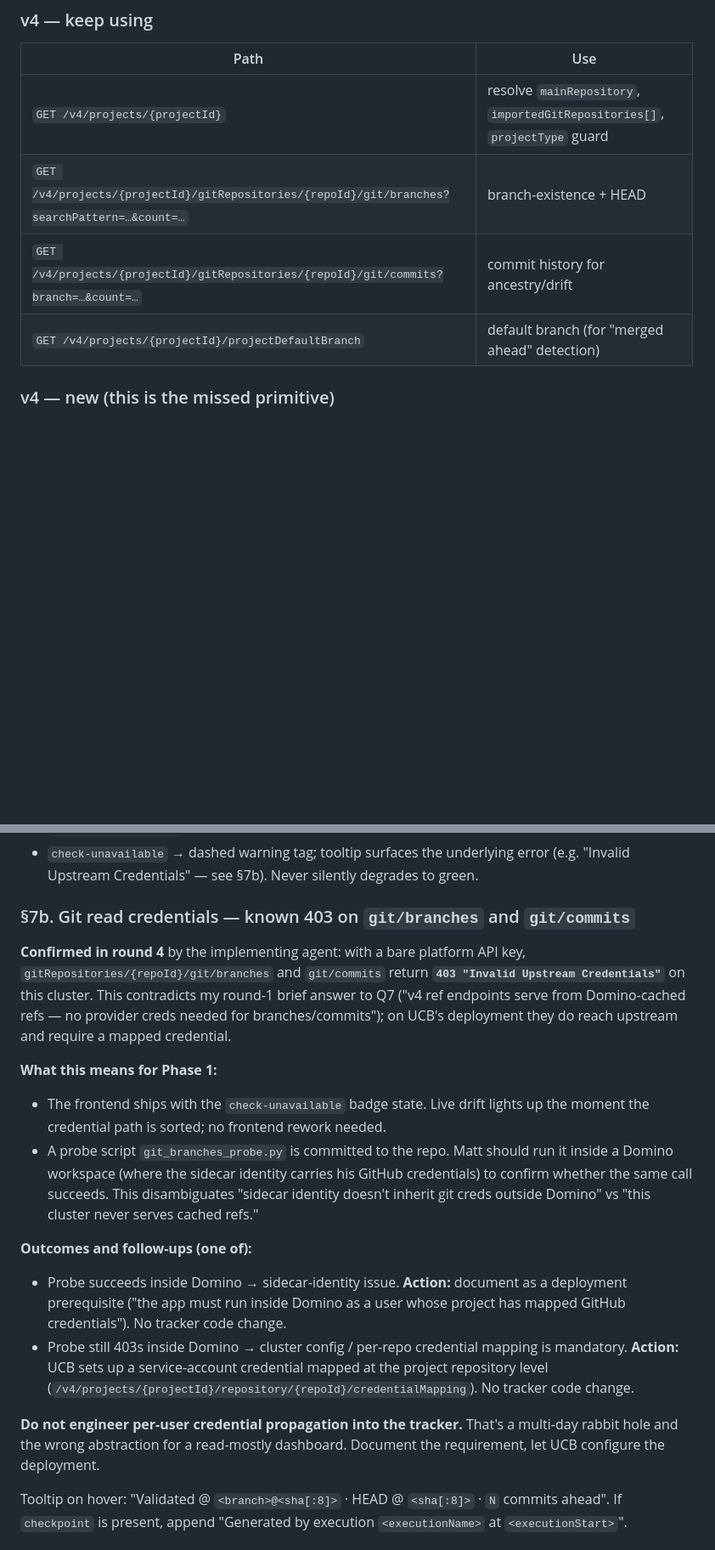
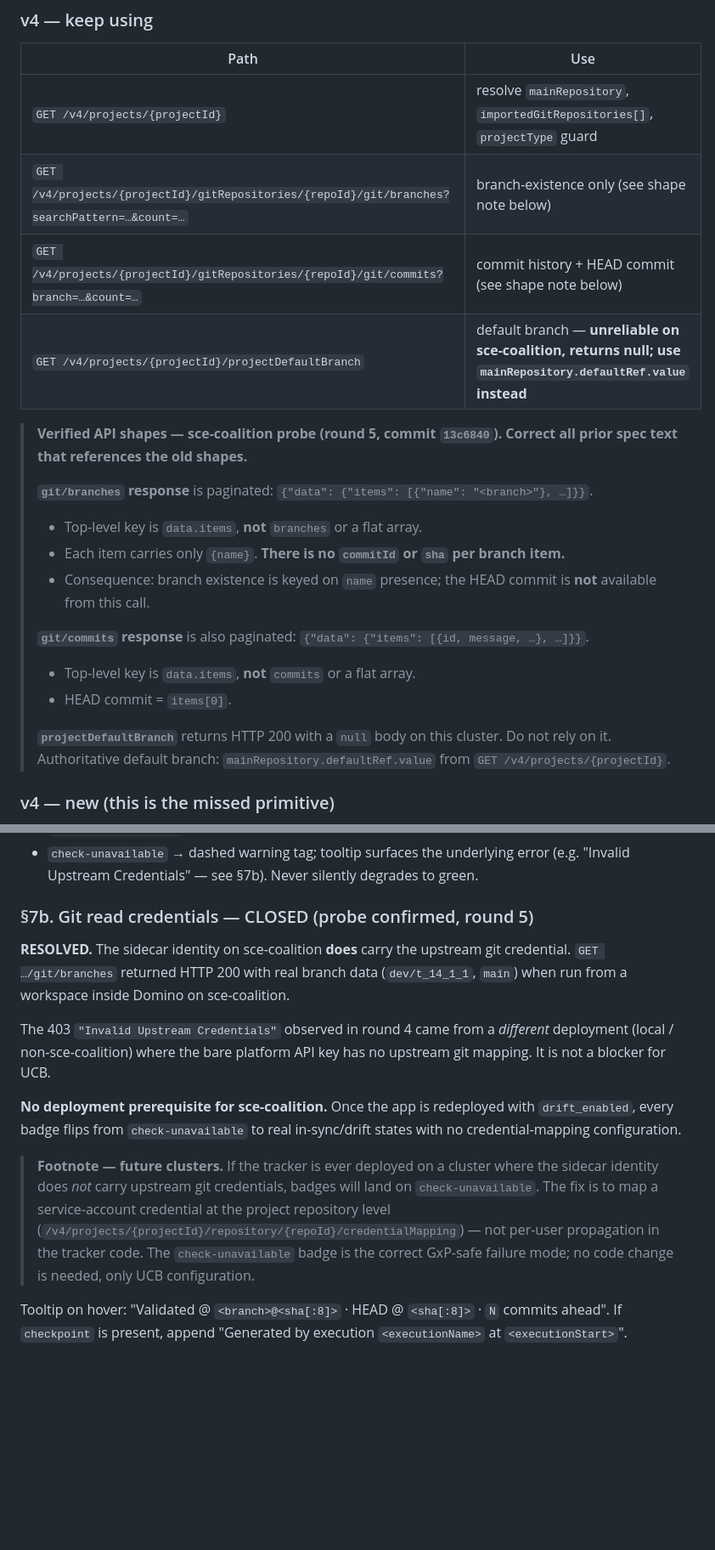
Before and after one commit to ddl-matthew-tendler/sceqcdashboard, a Markdown page: GIT_LINKAGE_IMPLEMENTATION_SPEC.md, 2 parts joined by grey strips. Shown at 85% size. Rendered like a GitHub page; blank space fills up the shorter version.

```diff
--- a/GIT_LINKAGE_IMPLEMENTATION_SPEC.md
+++ b/GIT_LINKAGE_IMPLEMENTATION_SPEC.md
@@ -54,9 +54,23 @@ Already wired via `gov_get`. No change. Pull `attachment-overviews` (existing ro
 | Path | Use |
 |---|---|
 | `GET /v4/projects/{projectId}` | resolve `mainRepository`, `importedGitRepositories[]`, `projectType` guard |
-| `GET /v4/projects/{projectId}/gitRepositories/{repoId}/git/branches?searchPattern=…&count=…` | branch-existence + HEAD |
-| `GET /v4/projects/{projectId}/gitRepositories/{repoId}/git/commits?branch=…&count=…` | commit history for ancestry/drift |
-| `GET /v4/projects/{projectId}/projectDefaultBranch` | default branch (for "merged ahead" detection) |
+| `GET /v4/projects/{projectId}/gitRepositories/{repoId}/git/branches?searchPattern=…&count=…` | branch-existence only (see shape note below) |
+| `GET /v4/projects/{projectId}/gitRepositories/{repoId}/git/commits?branch=…&count=…` | commit history + HEAD commit (see shape note below) |
+| `GET /v4/projects/{projectId}/projectDefaultBranch` | default branch — **unreliable on sce-coalition, returns null; use `mainRepository.defaultRef.value` instead** |
+
+> **Verified API shapes — sce-coalition probe (round 5, commit `13c6840`). Correct all prior spec text that references the old shapes.**
+>
+> **`git/branches` response** is paginated: `{"data": {"items": [{"name": "<branch>"}, …]}}`.
+> - Top-level key is `data.items`, **not** `branches` or a flat array.
+> - Each item carries only `{name}`. **There is no `commitId` or `sha` per branch item.**
+> - Consequence: branch existence is keyed on `name` presence; the HEAD commit is **not** available from this call.
+>
+> **`git/commits` response** is also paginated: `{"data": {"items": [{id, message, …}, …]}}`.
+> - Top-level key is `data.items`, **not** `commits` or a flat array.
+> - HEAD commit = `items[0]`.
+>
+> **`projectDefaultBranch`** returns HTTP 200 with a `null` body on this cluster. Do not rely on it.
+> Authoritative default branch: `mainRepository.defaultRef.value` from `GET /v4/projects/{projectId}`.
 
 ### v4 — new (this is the missed primitive)
 
@@ -427,19 +479,15 @@ Renders one of the seven states from Section 1 with AntD `Tag` colors:
 - `no-validated-commit` → default
 - `check-unavailable` → dashed warning tag; tooltip surfaces the underlying error (e.g. "Invalid Upstream Credentials" — see §7b). Never silently degrades to green.
 
-### §7b. Git read credentials — known 403 on `git/branches` and `git/commits`
+### §7b. Git read credentials — CLOSED (probe confirmed, round 5)
 
-**Confirmed in round 4** by the implementing agent: with a bare platform API key, `gitRepositories/{repoId}/git/branches` and `git/commits` return **`403 "Invalid Upstream Credentials"`** on this cluster. This contradicts my round-1 brief answer to Q7 ("v4 ref endpoints serve from Domino-cached refs — no provider creds needed for branches/commits"); on UCB's deployment they do reach upstream and require a mapped credential.
+**RESOLVED.** The sidecar identity on sce-coalition **does** carry the upstream git credential. `GET …/git/branches` returned HTTP 200 with real branch data (`dev/t_14_1_1`, `main`) when run from a workspace inside Domino on sce-coalition.
 
-**What this means for Phase 1:**
-- The frontend ships with the `check-unavailable` badge state. Live drift lights up the moment the credential path is sorted; no frontend rework needed.
-- A probe script `git_branches_probe.py` is committed to the repo. Matt should run it inside a Domino workspace (where the sidecar identity carries his GitHub credentials) to confirm whether the same call succeeds. This disambiguates "sidecar identity doesn't inherit git creds outside Domino" vs "this cluster never serves cached refs."
+The 403 `"Invalid Upstream Credentials"` observed in round 4 came from a *different* deployment (local / non-sce-coalition) where the bare platform API key has no upstream git mapping. It is not a blocker for UCB.
 
-**Outcomes and follow-ups (one of):**
-- Probe succeeds inside Domino → sidecar-identity issue. **Action:** document as a deployment prerequisite ("the app must run inside Domino as a user whose project has mapped GitHub credentials"). No tracker code change.
-- Probe still 403s inside Domino → cluster config / per-repo credential mapping is mandatory. **Action:** UCB sets up a service-account credential mapped at the project repository level (`/v4/projects/{projectId}/repository/{repoId}/credentialMapping`). No tracker code change.
+**No deployment prerequisite for sce-coalition.** Once the app is redeployed with `drift_enabled`, every badge flips from `check-unavailable` to real in-sync/drift states with no credential-mapping configuration.
 
-**Do not engineer per-user credential propagation into the tracker.** That's a multi-day rabbit hole and the wrong abstraction for a read-mostly dashboard. Document the requirement, let UCB configure the deployment.
+> **Footnote — future clusters.** If the tracker is ever deployed on a cluster where the sidecar identity does *not* carry upstream git credentials, badges will land on `check-unavailable`. The fix is to map a service-account credential at the project repository level (`/v4/projects/{projectId}/repository/{repoId}/credentialMapping`) — not per-user propagation in the tracker code. The `check-unavailable` badge is the correct GxP-safe failure mode; no code change is needed, only UCB configuration.
 
 Tooltip on hover: "Validated @ `<branch>@<sha[:8]>` · HEAD @ `<sha[:8]>` · `N` commits ahead". If `checkpoint` is present, append "Generated by execution `<executionName>` at `<executionStart>`".
 
```
Also changed, not shown: other parts of GIT_LINKAGE_IMPLEMENTATION_SPEC.md (+48 -10 lines), GIT_LINKAGE_STATUS.md (+1 -1 lines).
